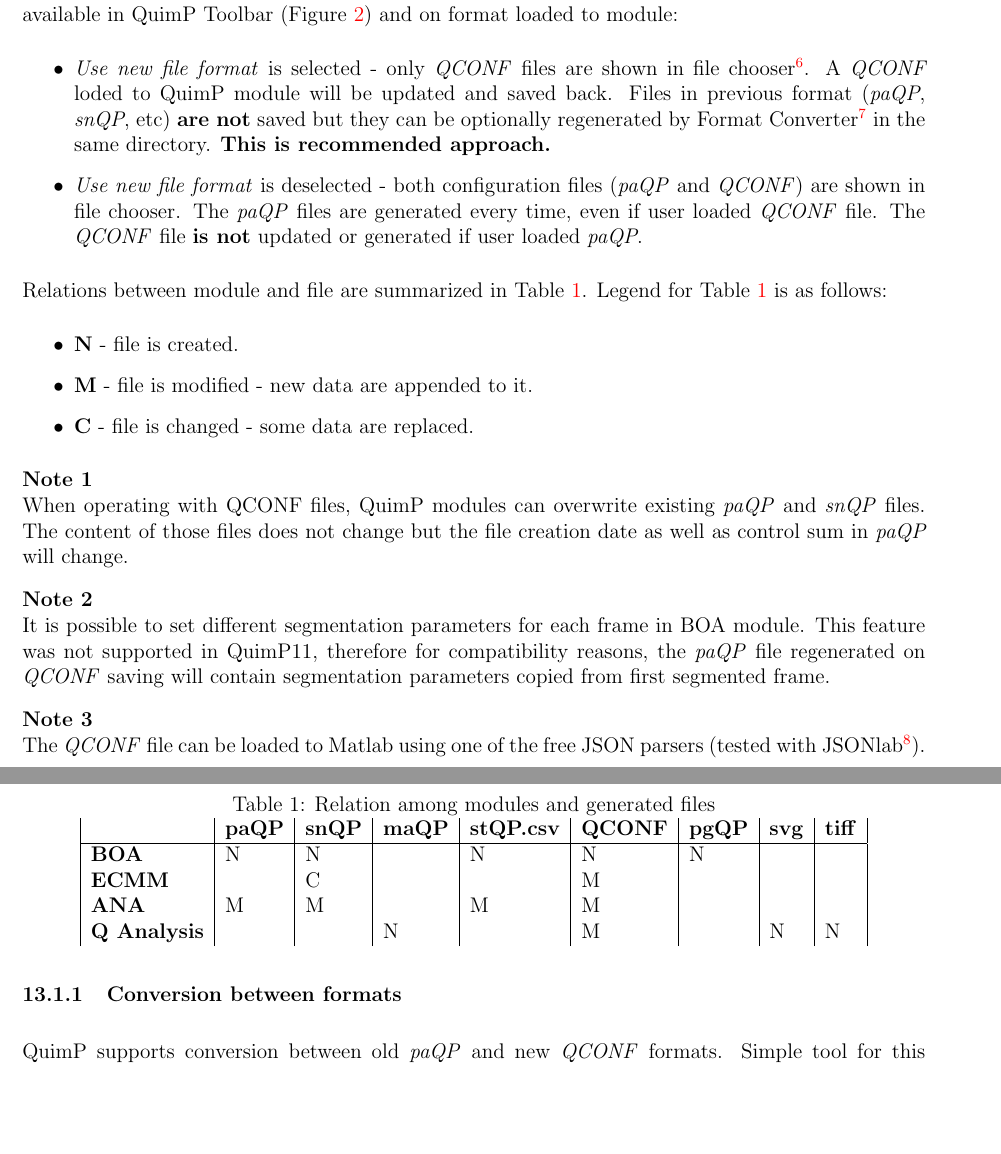
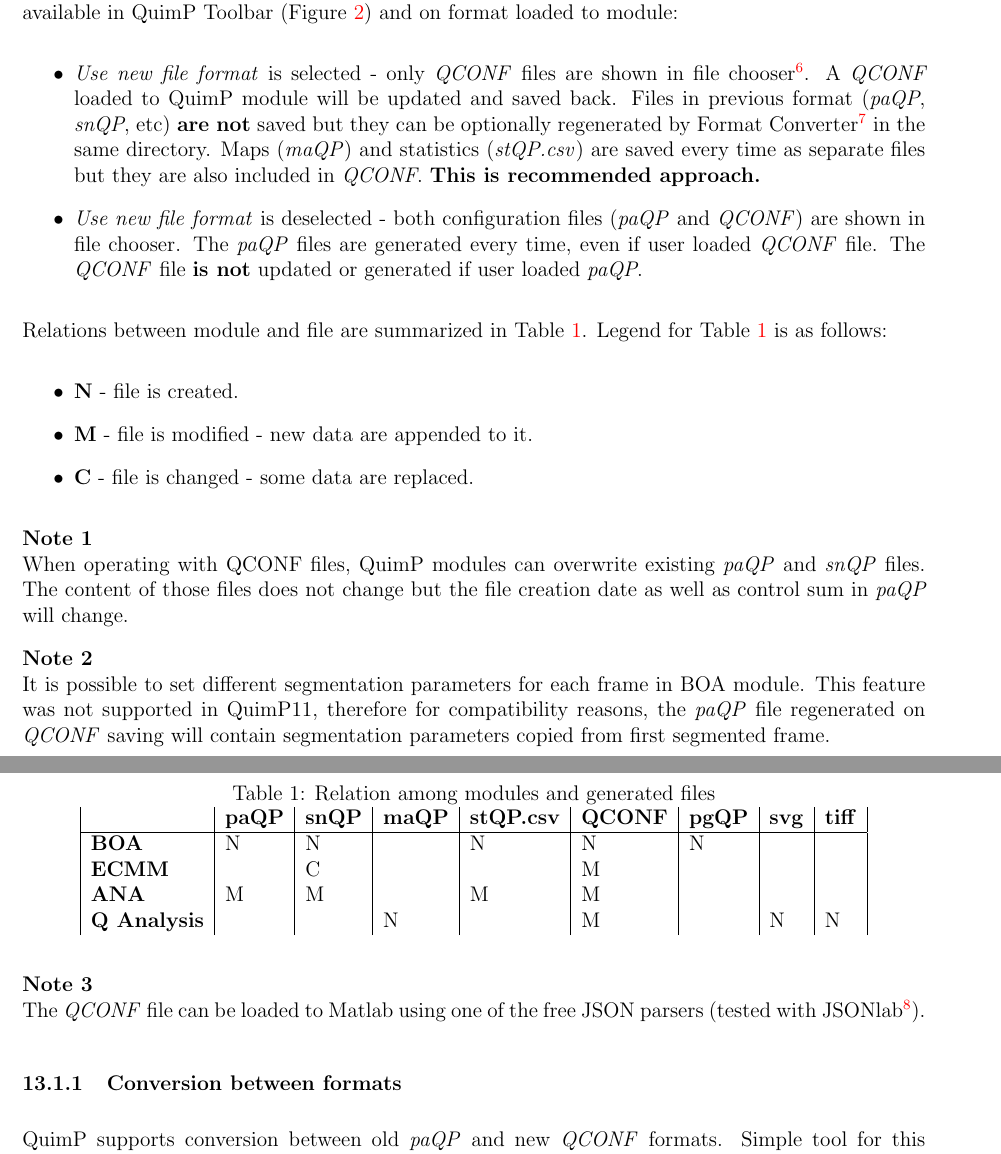
Before and after one commit to CellDynamics/QuimP-Doc, a LaTeX document (Docs/QuimP_Guide.tex): two parts of pages 33 and 34 of 47, joined at a grey line, cut so that both start at the same text, the shorter picture padded with empty space. Compiled offline with pdfLaTeX.

Commit message:
Clarification of new old formats

```diff
--- a/Docs/QuimP_Guide.tex
+++ b/Docs/QuimP_Guide.tex
@@ -738,7 +738,7 @@ Initially, the \textit{QCONF} is generated by BOA plugin together with standard
 
 Currently, QuimP understands both formats, but its behavior depends on the status of tick box available in QuimP Toolbar (Figure \ref{fig:quimpBar}) and on format loaded to module:
 \begin{itemize}
-	\item \textit{Use new file format} is selected - only \textit{QCONF} files are shown in file chooser\footnote{This feature may not work correctly on Windows systems}. A \textit{QCONF} loded to QuimP module will be updated and saved back. Files in previous format (\textit{paQP}, \textit{snQP}, etc) \textbf{are not} saved but they can be optionally regenerated by Format Converter\footnote{Available from QuimP Toolbar $\textit{Tools}\rightarrow\textit{Format Converter}$} in the same directory. \textbf{This is recommended approach.}
+	\item \textit{Use new file format} is selected - only \textit{QCONF} files are shown in file chooser\footnote{This feature may not work correctly on Windows systems}. A \textit{QCONF} loaded to QuimP module will be updated and saved back. Files in previous format (\textit{paQP}, \textit{snQP}, etc) \textbf{are not} saved but they can be optionally regenerated by Format Converter\footnote{Available from QuimP Toolbar $\textit{Tools}\rightarrow\textit{Format Converter}$} in the same directory. Maps (\textit{maQP}) and statistics (\textit{stQP.csv}) are saved every time as separate files but they are also included in \textit{QCONF}.	\textbf{This is recommended approach.}
 	\item \textit{Use new file format} is deselected - both configuration files (\textit{paQP} and \textit{QCONF}) are shown in file chooser. The \textit{paQP} files are generated every time, even if user loaded \textit{QCONF} file. The \textit{QCONF} file \textbf{is not} updated or generated if user loaded \textit{paQP}.
 \end{itemize}
 
@@ -757,11 +757,6 @@ It is possible to set different segmentation parameters for each frame in BOA mo
 \textbf{Note 3} \\
 The \textit{QCONF} file can be loaded to Matlab using one of the free JSON parsers (tested with JSONlab\footnote{\url{http://uk.mathworks.com/matlabcentral/fileexchange/33381-jsonlab--a-toolbox-to-encode-decode-json-files}}).
 
-\subsubsection{Conversion between formats}
-QuimP supports conversion between old \textit{paQP} and new \textit{QCONF} formats. Simple tool for this purpose is available from the QuimP bar (see Figure \ref{fig:quimpBar}) under \textit{Tools} menu. A user is able to load either \textit{paQP} or \textit{QCONF} file which will be converted to opposite format ($\textit{paQP} \rightarrow \textit{QCONF}$ or $\textit{QCONF} \rightarrow \textit{paQP}$).
-
-This tool may not be able to perform full conversion, e.g. some data in target file may not be available even if they are present in source file(s). Please, refer to message displayed on every run of the tool.
-
 \begin{table}[]
 	\centering
 	\caption{Relation among modules and generated files}
@@ -775,6 +770,11 @@ This tool may not be able to perform full conversion, e.g. some data in target f
 	\end{tabular}
 \end{table}
 
+
+\subsubsection{Conversion between formats}
+QuimP supports conversion between old \textit{paQP} and new \textit{QCONF} formats. Simple tool for this purpose is available from the QuimP bar (see Figure \ref{fig:quimpBar}) under \textit{Tools} menu. A user is able to load either \textit{paQP} or \textit{QCONF} file which will be converted to opposite format ($\textit{paQP} \rightarrow \textit{QCONF}$ or $\textit{QCONF} \rightarrow \textit{paQP}$).
+
+This tool may not be able to perform full conversion, e.g. some data in target file may not be available even if they are present in source file(s). Please, refer to message displayed on every run of the tool.
 
 \subsection{Parameter Files - \textit{paQP} Files}
 \label{paQP}
```
